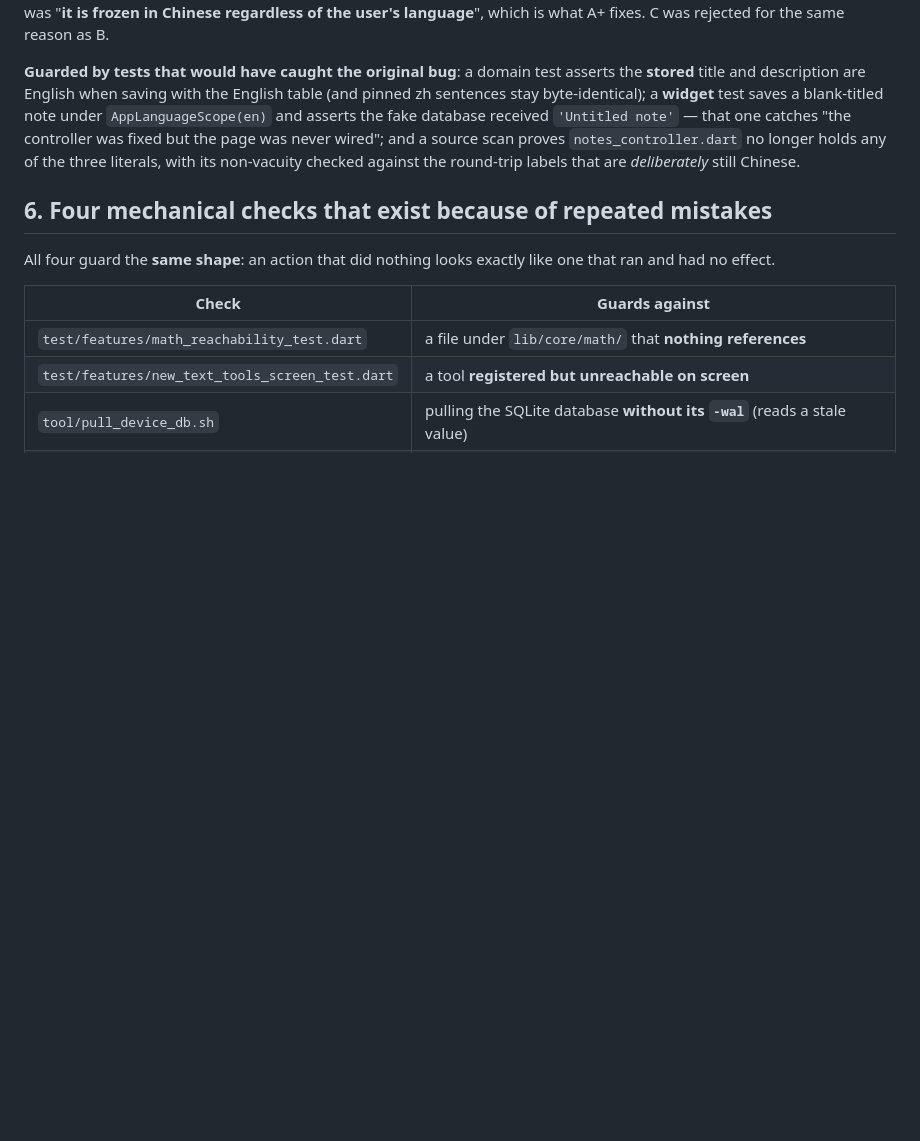
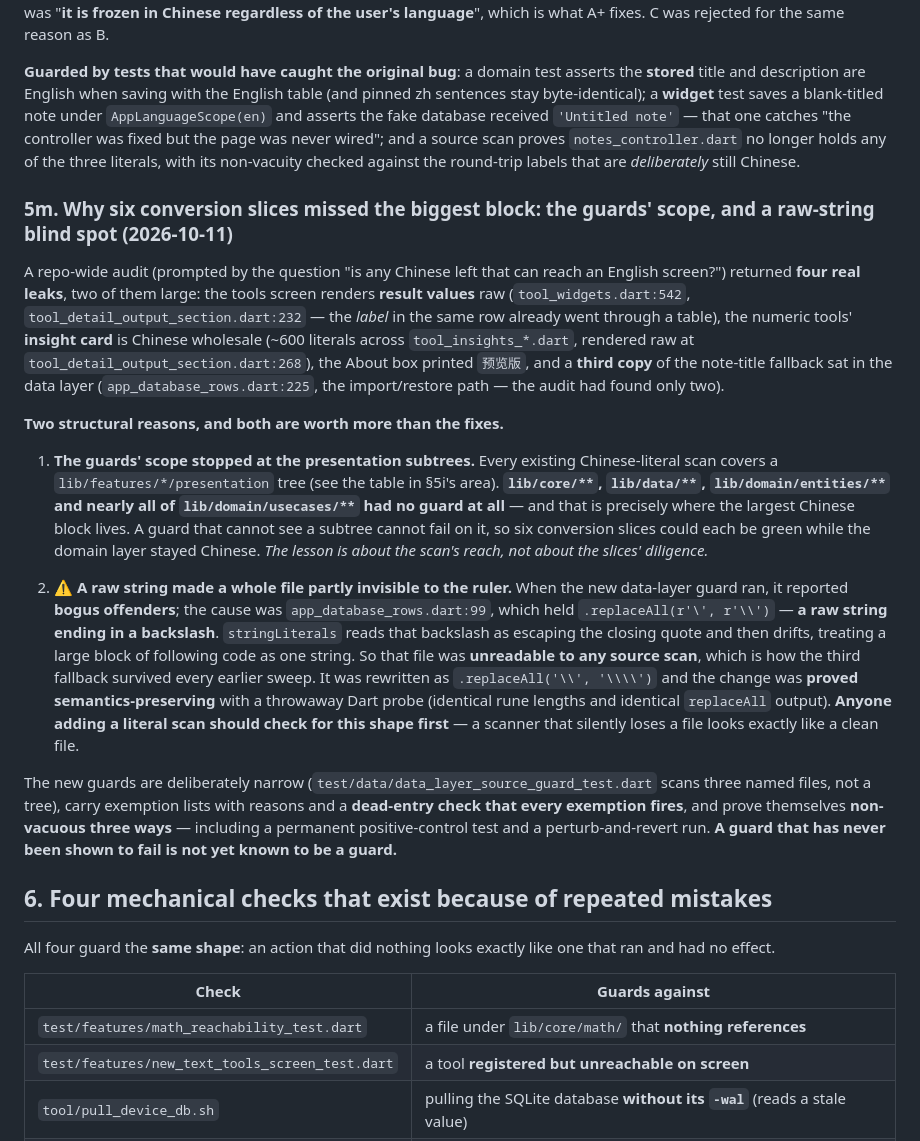
Before and after one commit to NekoRain404/NekoCalc, a Markdown page: docs/verification.md, the part around the change. Rendered like a GitHub page; blank space fills up the shorter version.

Commit message:
docs: §5m 记下"六刀为何漏掉最大一块"的**两处结构性原因**
一次全仓审计（问的是"还有没有中文能漏到英文界面"）查出**四处真实泄漏**，其中两处很大：工具屏
**直接渲染结果值**（同一行的标签走了表、值没走）、数值工具的**洞察卡整块中文**（约 600 条）、
关于框印 `预览版`、以及笔记标题兜底的**第三份副本**（在数据层，审计原先只找到两份）。

⚠️ **但更值钱的是两处结构性原因**：

1. **护栏的覆盖范围止于 presentation 子树。** 既有的中文扫描各自只覆盖 `lib/features/*/presentation`，
   而 **`lib/core/**`、`lib/data/**`、`lib/domain/entities/**`、以及几乎整个 `lib/domain/usecases/**`
   一条护栏都没有**——那恰恰是最大一块中文住的地方。**护栏看不到的子树，它就不会在那里失败。**
   所以六刀可以刀刀全绿而 domain 层照旧中文。**教训是关于扫描的覆盖面，不是关于那六刀的勤勉。**
2. ⚠️ **一个 raw string 让整个文件对尺子"部分隐形"。** 新护栏第一次跑就报**假阳性**，追下去是
   `app_database_rows.dart:99` 的 `.replaceAll(r'\', r'\\')`——**以反斜杠结尾的 raw string**；
   `stringLiterals` 把那个反斜杠读成"转义了收尾引号"，随后**漂移**，把一大段代码当成一个字符串。
   ⇒ 那个文件对**任何源码扫描都读不到**，第三份兜底就是这样躲过每一次清扫的。改写成
   `.replaceAll('\\', '\\\\')`，并用一次性 Dart 探针**证明语义不变**（rune 长度与输出逐一致）。
   **凡是要加字面量扫描的人，先查这个形状**——一个静默丢掉文件的扫描器，和一个干净文件长得一模一样。

新护栏刻意做窄（只扫点名的三个文件，不做全树），带**写明理由的豁免表**和**"每条豁免都确实命中"的
死条目检查**，并**三种方式证明非空转**（含一条常驻的阳性对照测试与一次"扰动-还原"）。
**没被证明会失败的护栏，还不算护栏。**

Co-Authored-By: Claude Code <noreply@anthropic.com>

```diff
--- a/docs/verification.md
+++ b/docs/verification.md
@@ -997,6 +997,40 @@ description are English when saving with the English table (and pinned zh senten
 proves `notes_controller.dart` no longer holds any of the three literals, with its non-vacuity checked against
 the round-trip labels that are *deliberately* still Chinese.
 
+### 5m. Why six conversion slices missed the biggest block: the guards' **scope**, and a **raw-string blind spot** (2026-10-11)
+
+A repo-wide audit (prompted by the question "is any Chinese left that can reach an English screen?") returned
+**four real leaks**, two of them large: the tools screen renders **result values** raw (`tool_widgets.dart:542`,
+`tool_detail_output_section.dart:232` — the *label* in the same row already went through a table), the numeric
+tools' **insight card** is Chinese wholesale (~600 literals across `tool_insights_*.dart`, rendered raw at
+`tool_detail_output_section.dart:268`), the About box printed `预览版`, and a **third copy** of the note-title
+fallback sat in the data layer (`app_database_rows.dart:225`, the import/restore path — the audit had found
+only two).
+
+**Two structural reasons, and both are worth more than the fixes.**
+
+1. **The guards' scope stopped at the presentation subtrees.** Every existing Chinese-literal scan covers a
+   `lib/features/*/presentation` tree (see the table in §5i's area). **`lib/core/**`, `lib/data/**`,
+   `lib/domain/entities/**` and nearly all of `lib/domain/usecases/**` had no guard at all** — and that is
+   precisely where the largest Chinese block lives. A guard that cannot see a subtree cannot fail on it, so six
+   conversion slices could each be green while the domain layer stayed Chinese. *The lesson is about the
+   scan's reach, not about the slices' diligence.*
+
+2. ⚠️ **A raw string made a whole file partly invisible to the ruler.** When the new data-layer guard ran, it
+   reported **bogus offenders**; the cause was `app_database_rows.dart:99`, which held
+   `.replaceAll(r'\', r'\\')` — **a raw string ending in a backslash**. `stringLiterals` reads that backslash as
+   escaping the closing quote and then drifts, treating a large block of following code as one string. So that
+   file was **unreadable to any source scan**, which is how the third fallback survived every earlier sweep.
+   It was rewritten as `.replaceAll('\\', '\\\\')` and the change was **proved semantics-preserving** with a
+   throwaway Dart probe (identical rune lengths and identical `replaceAll` output). **Anyone adding a literal
+   scan should check for this shape first** — a scanner that silently loses a file looks exactly like a clean
+   file.
+
+The new guards are deliberately narrow (`test/data/data_layer_source_guard_test.dart` scans three named files,
+not a tree), carry exemption lists with reasons and a **dead-entry check that every exemption fires**, and prove
+themselves **non-vacuous three ways** — including a permanent positive-control test and a perturb-and-revert
+run. **A guard that has never been shown to fail is not yet known to be a guard.**
+
 ## 6. Four mechanical checks that exist because of repeated mistakes
 
 All four guard the **same shape**: an action that did nothing looks exactly like one that ran
```
